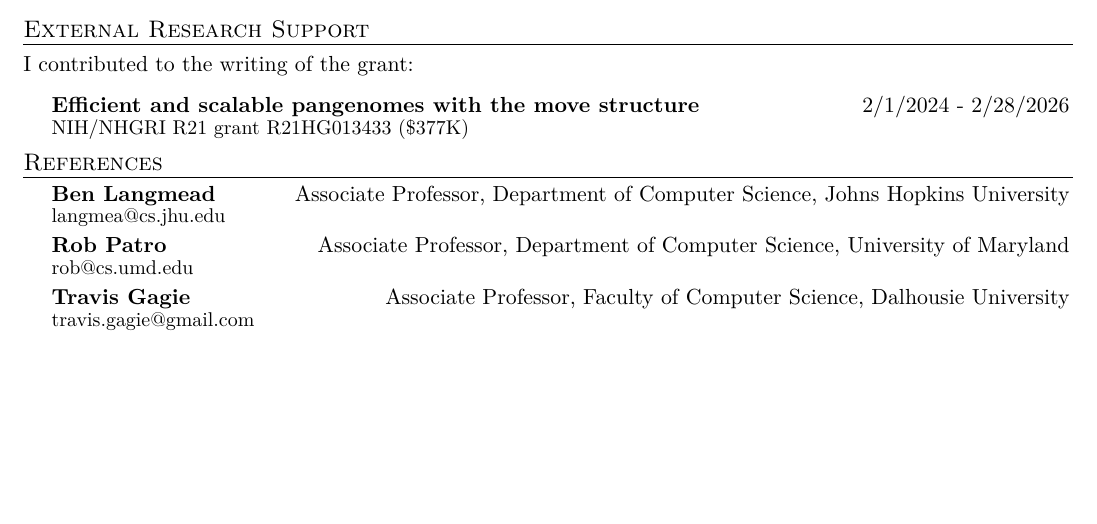
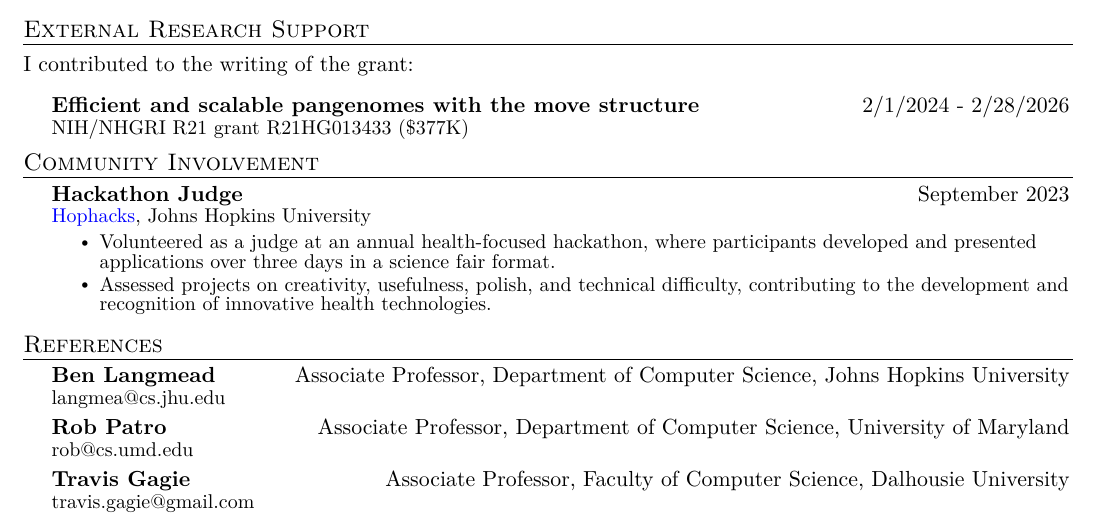
Before and after one commit to mohsenzakeri/my-cv, a LaTeX document (main.tex): part of page 3 of 3, cut so that both start at the same text, the shorter picture padded with empty space. Compiled offline with pdfLaTeX.

Commit message:
Add a new category

```diff
--- a/main.tex
+++ b/main.tex
@@ -516,6 +516,16 @@ descriptions maintain the consistency from prior sections
   {NIH/NHGRI R21 grant R21HG013433 (\$377K)}{}
   \CVSubHeadingListEnd
 
+  \section{Community Involvement}
+  \CVSubHeadingListStart
+  \CVSubheading
+  {Hackathon Judge} {September 2023}
+  {\href{https://www.hophacks.com/}{Hophacks}, Johns Hopkins University}{}
+  \CVItemListStart
+  \CVItem{Volunteered as a judge at an annual health-focused hackathon, where participants developed and presented applications over three days in a science fair format.}
+  \CVItem{Assessed projects on creativity, usefulness, polish, and technical difficulty, contributing to the development and recognition of innovative health technologies.}
+  \CVItemListEnd
+  \CVSubHeadingListEnd
 
 
 %-----COMMUNITY INVOLVEMENT----------------------------------------------------
```
